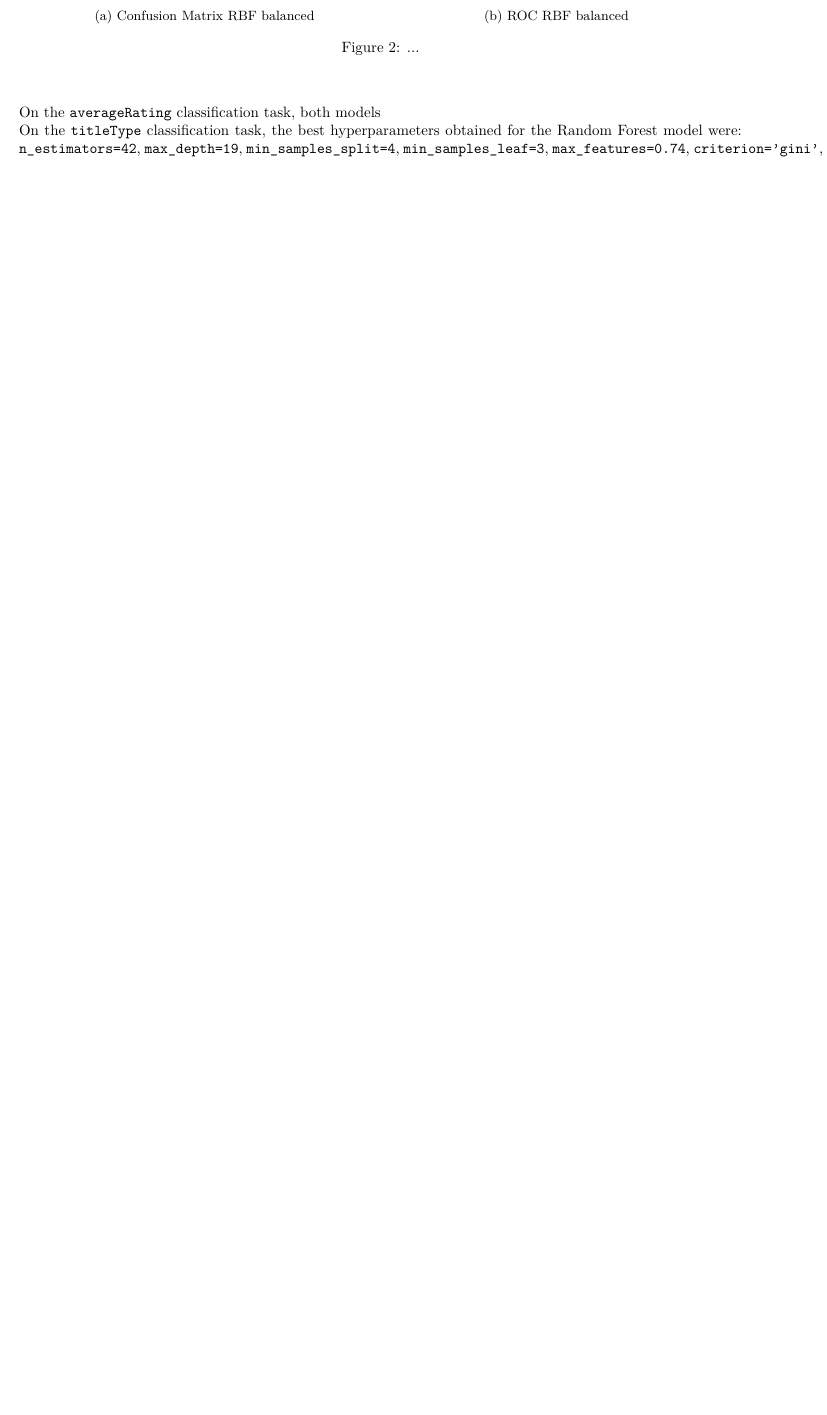
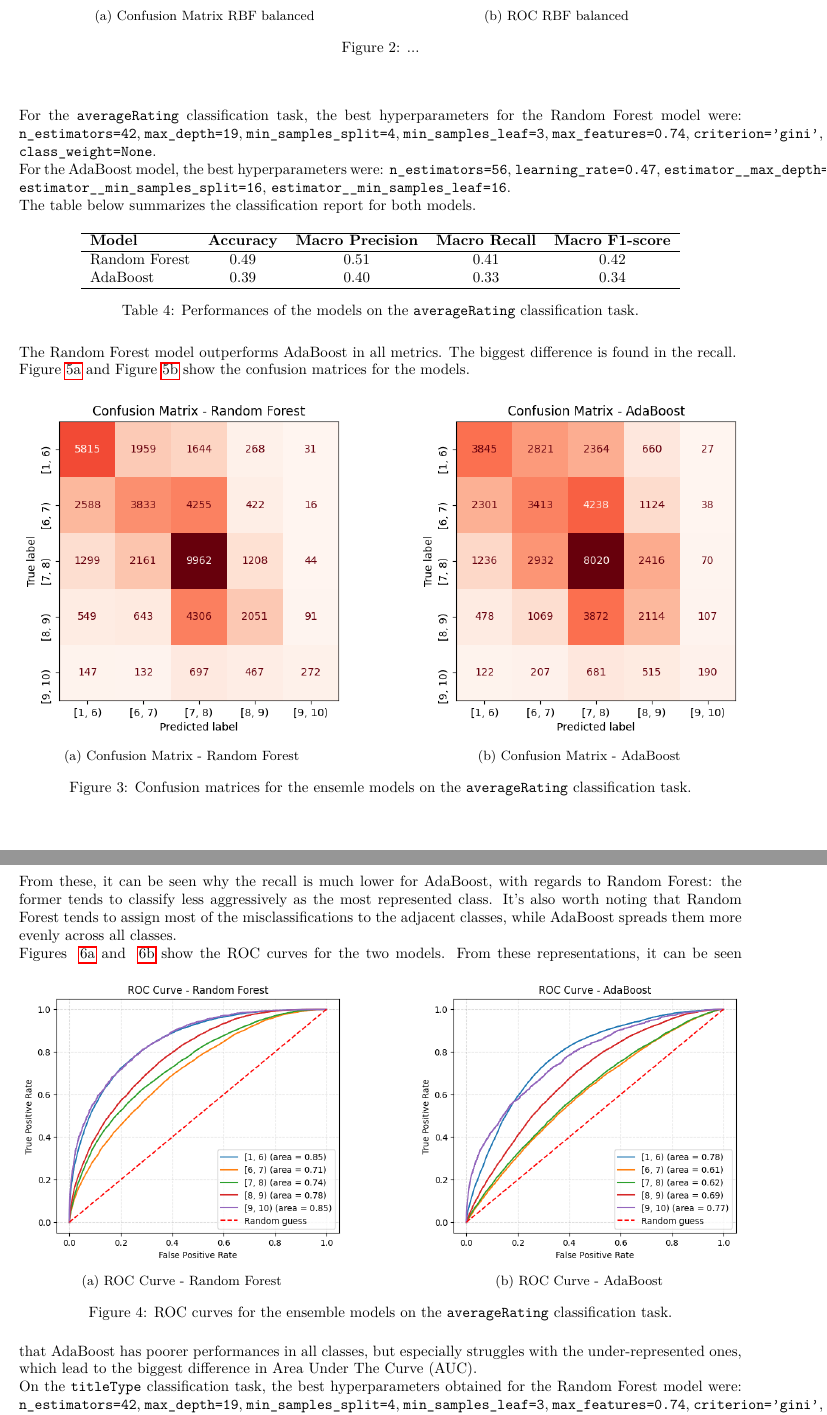
Before and after one commit to ChefBB/dm2_project, a LaTeX document (report/main.tex, which reads report/advanced_classification.tex): part of page 6 of 7 before the commit and two parts of pages 6 and 7 of 9 after it, the two joined at a grey line, cut so that both start at the same text, the shorter picture padded with empty space. Compiled offline with pdfLaTeX.

Commit message:
advanced classification update

```diff
--- a/report/advanced_classification.tex
+++ b/report/advanced_classification.tex
@@ -164,8 +164,103 @@ cross-validation over a predefined hyperparameter space.\\
 % weighted avg       0.49      0.49      0.47     44860
 
 
+% adaboost
+% best_params = {'estimator__max_depth': 10, 'estimator__min_samples_leaf': 16, 'estimator__min_samples_split': 16, 'learning_rate': 0.46606998421703594, 'n_estimators': 56}
+% precision    recall  f1-score   support
 
-On the \texttt{averageRating} classification task, both models
+%            0       0.48      0.40      0.43      9717
+%            1       0.33      0.31      0.32     11114
+%            2       0.42      0.55      0.47     14674
+%            3       0.31      0.28      0.29      7640
+%            4       0.44      0.11      0.18      1715
+
+%     accuracy                           0.39     44860
+%    macro avg       0.40      0.33      0.34     44860
+% weighted avg       0.39      0.39      0.38     44860
+
+For the \texttt{averageRating} classification task, the best
+hyperparameters for the Random Forest model were:
+\texttt{n\_estimators=42}, \texttt{max\_depth=19}, \texttt{min\_samples\_split=4},
+\texttt{min\_samples\_leaf=3}, \texttt{max\_features=0.74},
+\texttt{criterion='gini'}, \texttt{class\_weight=None}.
+
+For the AdaBoost model, the best hyperparameters were:
+\texttt{n\_estimators=56}, \texttt{learning\_rate=0.47},
+\texttt{estimator\_\_max\_depth=10},
+\texttt{estimator\_\_min\_samples\_split=16},
+\texttt{estimator\_\_min\_samples\_leaf=16}.
+
+The table below summarizes the classification report for both models.
+\begin{table}[H]
+    \centering
+    \label{tab:classification_report}
+    \begin{tabular}{lccccc}
+    \hline
+    \textbf{Model} & \textbf{Accuracy} & \textbf{Macro Precision} & \textbf{Macro Recall} & \textbf{Macro F1-score} \\
+    \hline
+    Random Forest & 0.49 & 0.51 & 0.41 & 0.42 \\
+    AdaBoost & 0.39 & 0.40 & 0.33 & 0.34 \\
+    \hline
+    \end{tabular}
+    \caption{Performances of the models on the \texttt{averageRating} classification task.}
+\end{table}
+
+The Random Forest model outperforms AdaBoost in all metrics.
+The biggest difference is found in the recall.
+
+Figure~\ref{fig:cm_rf} and Figure~\ref{fig:cm_ab} show the confusion matrices
+for the models.
+\begin{figure}[H]
+    \centering
+    \begin{subfigure}[b]{0.45\textwidth}
+        \centering
+        \includegraphics[width=\textwidth]{plotsss/conf_matr_rf_rating}
+        \caption{Confusion Matrix - Random Forest}
+        \label{fig:cm_rf}
+    \end{subfigure}
+    \hfill
+    \begin{subfigure}[b]{0.45\textwidth}
+        \centering
+        \includegraphics[width=\textwidth]{plotsss/conf_matr_boost_rating}
+        \caption{Confusion Matrix - AdaBoost}
+        \label{fig:cm_ab}
+    \end{subfigure}
+    \caption{Confusion matrices for the ensemle models on the \texttt{averageRating} classification task.}
+    \label{fig:cm_comparison}
+\end{figure}
+
+From these, it can be seen why the recall is much lower for AdaBoost,
+with regards to Random Forest: the former tends to classify less
+aggressively as the most represented class.
+It's also worth noting that Random Forest tends to assign
+most of the misclassifications to the adjacent classes,
+while AdaBoost spreads them more evenly across all classes.
+
+Figures ~\ref{fig:roc_rf} and ~\ref{fig:roc_ab} show the ROC curves
+for the two models.
+\begin{figure}[h]
+    \centering
+    \begin{subfigure}[b]{0.45\textwidth}
+        \centering
+        \includegraphics[width=\textwidth]{plotsss/roc_rf_rating}
+        \caption{ROC Curve - Random Forest}
+        \label{fig:roc_rf}
+    \end{subfigure}
+    \hfill
+    \begin{subfigure}[b]{0.45\textwidth}
+        \centering
+        \includegraphics[width=\textwidth]{plotsss/roc_boost_rating}
+        \caption{ROC Curve - AdaBoost}
+        \label{fig:roc_ab}
+    \end{subfigure}
+    \caption{ROC curves for the ensemble models on the \texttt{averageRating} classification task.}
+    \label{fig:roc_comparison}
+\end{figure}
+From these representations, it can be seen that AdaBoost has
+poorer performances in all classes, but especially struggles
+with the under-represented ones, which lead to the biggest
+difference in Area Under The Curve (AUC).
+
 
 On the \texttt{titleType} classification task, the best hyperparameters
 obtained for the Random Forest model were:
```
Also changed, not shown: report/main.pdf, report/advanced_classification.tex (6 more changed lines), 7 other files.
